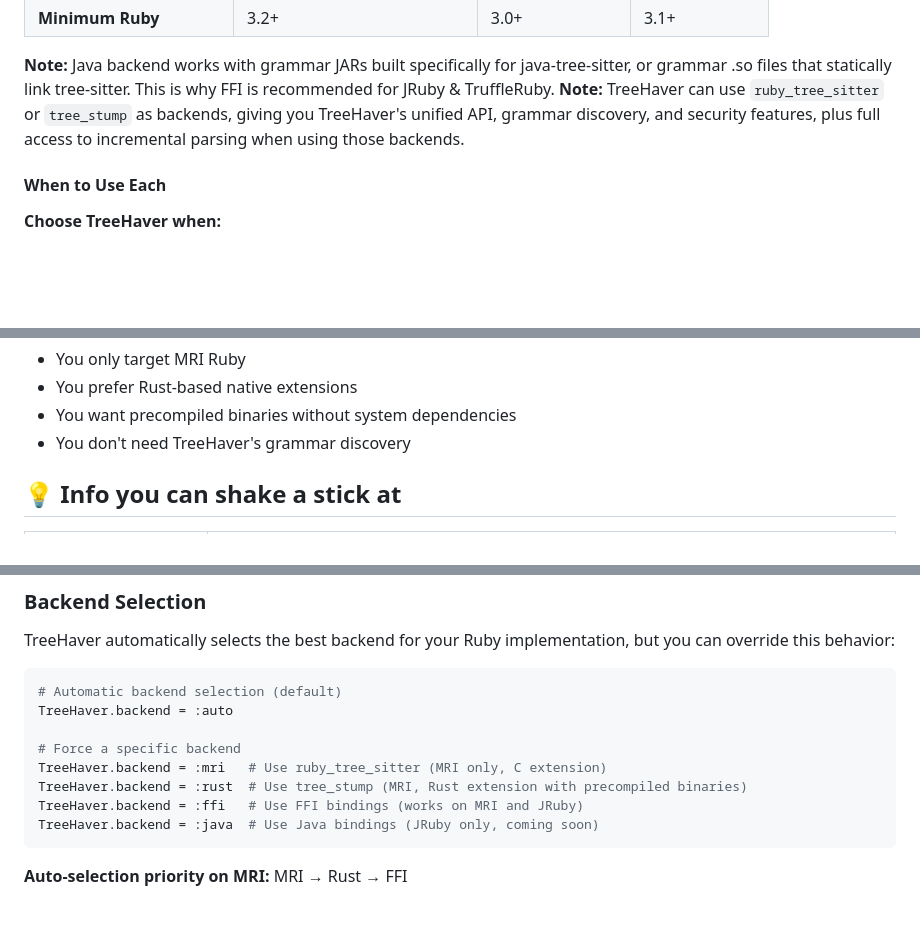
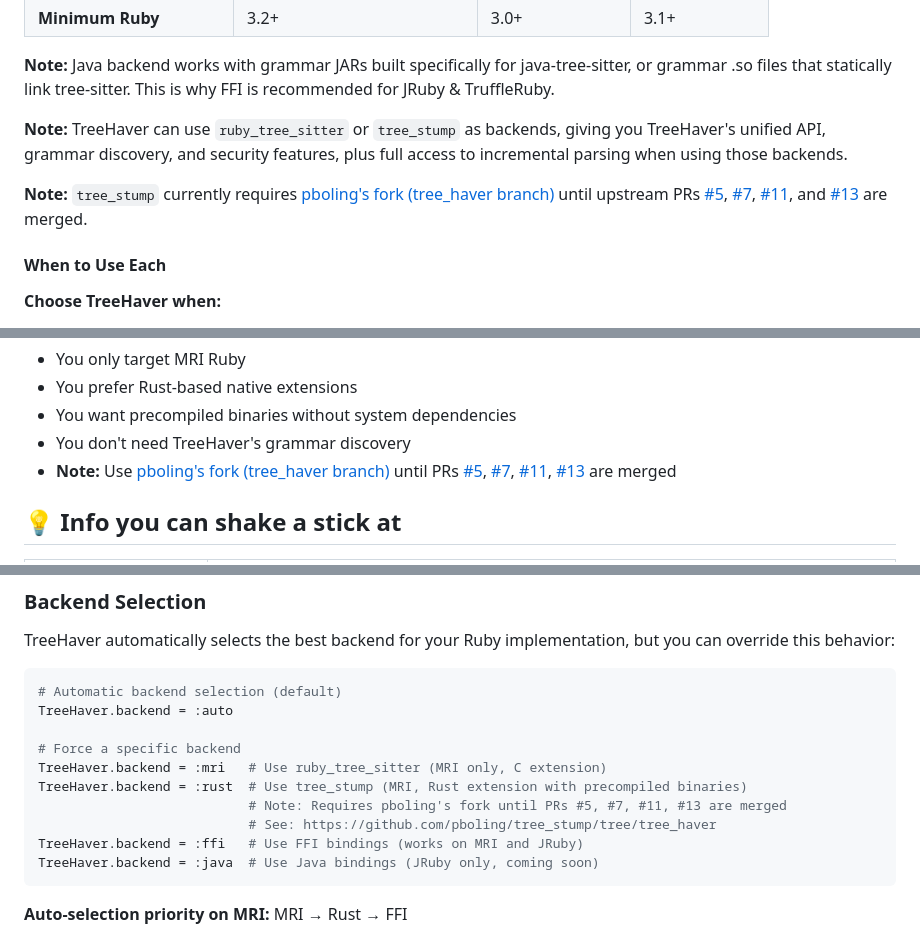
Before and after one commit to kettle-rb/tree_haver, a Markdown page: README.md, 3 parts joined by grey strips. Drawn GitHub-style; blank space fills up the shorter version.

Commit message:
📝 Document need for latest tree_stump (my fork)

````diff
--- a/README.md
+++ b/README.md
@@ -126,7 +127,10 @@ TreeHaver solves these problems by providing a unified API that automatically se
 [tree_stump]: https://github.com/anthropics/tree_stump
 
 **Note:** Java backend works with grammar JARs built specifically for java-tree-sitter, or grammar .so files that statically link tree-sitter. This is why FFI is recommended for JRuby & TruffleRuby.
+
 **Note:** TreeHaver can use `ruby_tree_sitter` or `tree_stump` as backends, giving you TreeHaver's unified API, grammar discovery, and security features, plus full access to incremental parsing when using those backends.
+
+**Note:** `tree_stump` currently requires [pboling's fork (tree_haver branch)](https://github.com/pboling/tree_stump/tree/tree_haver) until upstream PRs [#5](https://github.com/joker1007/tree_stump/pull/5), [#7](https://github.com/joker1007/tree_stump/pull/7), [#11](https://github.com/joker1007/tree_stump/pull/11), and [#13](https://github.com/joker1007/tree_stump/pull/13) are merged.
 
 #### When to Use Each
 
@@ -148,6 +152,7 @@ TreeHaver solves these problems by providing a unified API that automatically se
 - You prefer Rust-based native extensions
 - You want precompiled binaries without system dependencies
 - You don't need TreeHaver's grammar discovery
+- **Note:** Use [pboling's fork (tree_haver branch)](https://github.com/pboling/tree_stump/tree/tree_haver) until PRs [#5](https://github.com/joker1007/tree_stump/pull/5), [#7](https://github.com/joker1007/tree_stump/pull/7), [#11](https://github.com/joker1007/tree_stump/pull/11), [#13](https://github.com/joker1007/tree_stump/pull/13) are merged
 
 ## 💡 Info you can shake a stick at
 
@@ -356,6 +361,8 @@ TreeHaver.backend = :auto
 # Force a specific backend
 TreeHaver.backend = :mri   # Use ruby_tree_sitter (MRI only, C extension)
 TreeHaver.backend = :rust  # Use tree_stump (MRI, Rust extension with precompiled binaries)
+                           # Note: Requires pboling's fork until PRs #5, #7, #11, #13 are merged
+                           # See: https://github.com/pboling/tree_stump/tree/tree_haver
 TreeHaver.backend = :ffi   # Use FFI bindings (works on MRI and JRuby)
 TreeHaver.backend = :java  # Use Java bindings (JRuby only, coming soon)
 ```
````
Also changed, not shown: other parts of README.md (+3 -0 lines).
